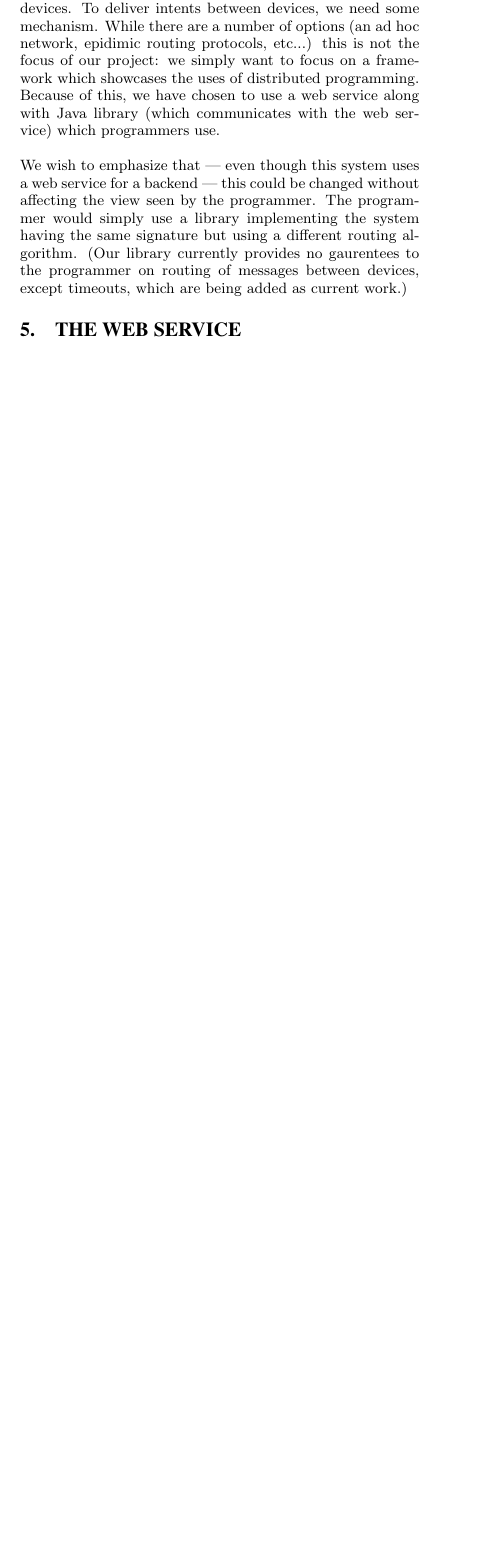
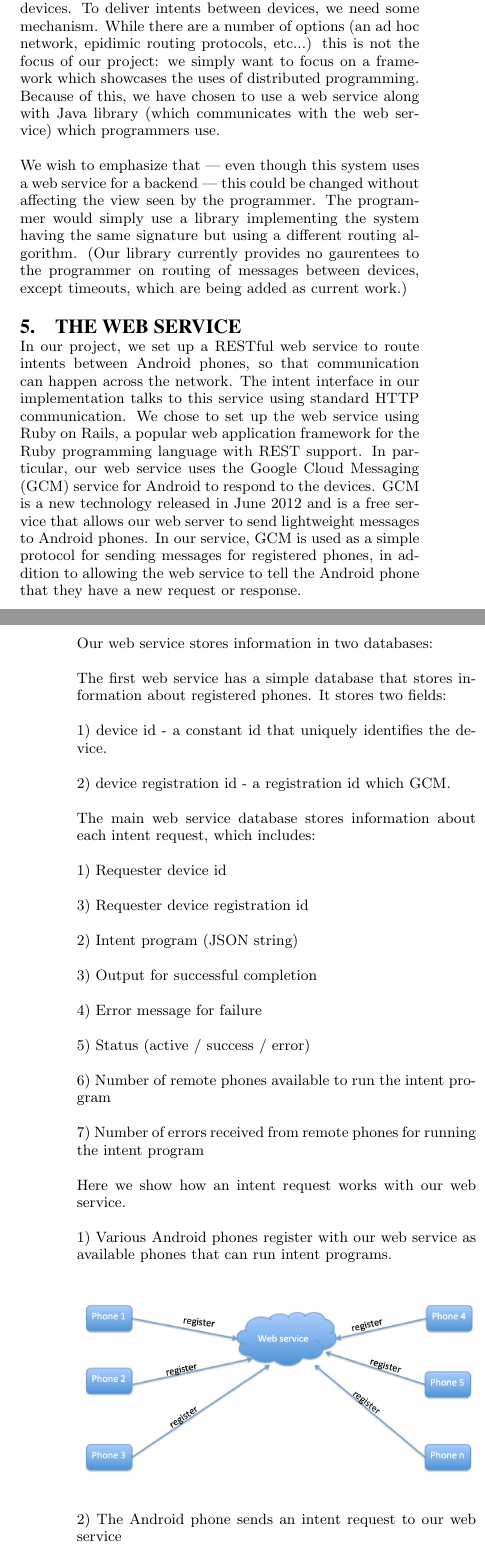
Before and after one commit to plum-umd/android-intents, a LaTeX paper (docs/project_writeup.tex): part of one column of page 3 of 7 before the commit and two parts of the columns of pages 3 and 4 of 9 after it, the two joined at a grey line, cut so that both start at the same text, the shorter picture padded with empty space. Compiled offline with pdfLaTeX.

Commit message:
rails ws stuff

```diff
--- a/docs/project_writeup.tex
+++ b/docs/project_writeup.tex
@@ -368,6 +368,61 @@ except timeouts, which are being added as current work.)
 
 \section{The Web Service}
 
+
+
+In our project, we set up a RESTful web service to route intents between Android phones, so that communication can happen across the network.  The intent interface in our implementation talks to this service using standard HTTP communication.  We chose to set up the web service using Ruby on Rails, a popular web application framework for the Ruby programming language with REST support.   In particular, our web service uses the Google Cloud Messaging (GCM) service for Android to respond to the devices.  GCM is a new technology released in June 2012 and is a free service that allows our web server to send lightweight messages to Android phones.  In our service, GCM is used as a simple protocol for sending messages for registered phones, in addition to allowing the web service to tell the Android phone that they have a new request or response.
+
+Our web service stores information in two databases:
+
+The first web service has a simple database that stores information about registered phones.  It stores two fields:
+
+1) device id - a constant id that uniquely identifies the device.
+
+2) device registration id - a registration id which GCM.
+
+The main web service database stores information about each intent request, which includes:
+
+1) Requester device id
+
+3) Requester device registration id
+
+2) Intent program (JSON string)
+
+3) Output for successful completion
+
+4) Error message for failure
+
+5) Status (active / success / error)
+
+6) Number of remote phones available to run the intent program
+
+7) Number of errors received from remote phones for running the intent program
+
+Here we show how an intent request works with our web service.
+
+1) Various Android phones register with our web service as available phones that can run intent programs.
+
+\includegraphics[scale=0.45]{s1.jpg}
+
+2) The Android phone sends an intent request to our web service
+
+\includegraphics[scale=0.45]{s2.jpg}
+
+3)  When an intent request is issued to our web service, the service will forward this request to all phones stored in our database, except the requester.  The intent will be stored in a JSON string. Since the web service cannot talk to any phone directly, the web service first sends the intent to the Google Cloud Messaging service, which then forwards the request to the individual remote phones.
+
+\includegraphics[scale=0.45]{s3.jpg}
+
+4) Each remote phone will execute the intent when possible, and will directly contact our web service to inform us that it has finished the job.  The termination of executing an intent program on a remote phone indicates two distinct types of results: successful completion and failure.  Failure may involve errors like hardware problems.   If the job was successfully completed, then the web service will be informed of the success and the output.  If the job failed, then the web service will be informed of the failure along with the error message.
+
+When the web service receives the first successful execution notification, it will send the output back to the requester through GCM.
+
+\includegraphics[scale=0.45]{s4a.jpg}
+
+If all remote phones report back that the execution failed, then we send this result along with an error message back to the requester.
+
+\includegraphics[scale=0.45]{s4b.jpg}
+
+However, suppose there are n remote phones and the first n - 1 executions resulted in failure, but the last execution results in a success.  In this special case we will only report the successful execution with the output to the requester.
 
 
 \section{The Java library}
```
Also changed, not shown: docs/s1.jpg (added), docs/s2.jpg (added), docs/s3.jpg (added), docs/s4a.jpg (added), docs/s4b.jpg (added), docs/project_writeup.tex (2 more changed lines).
